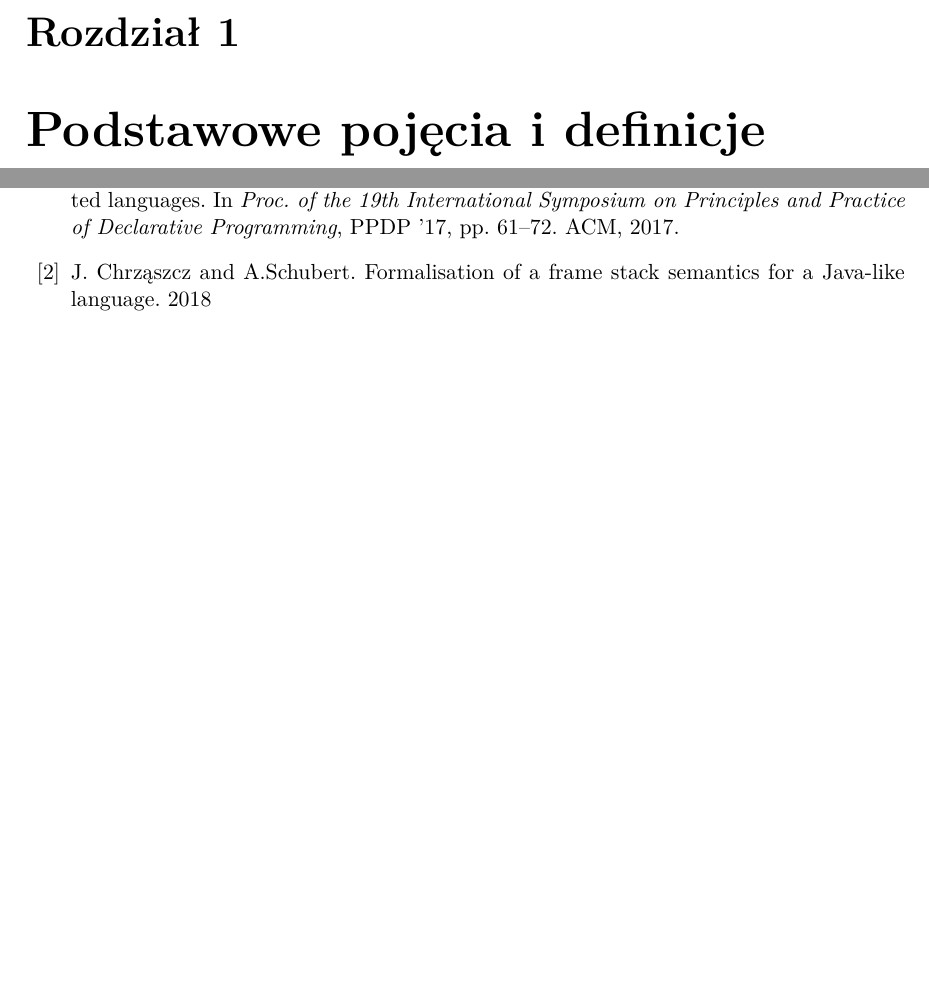
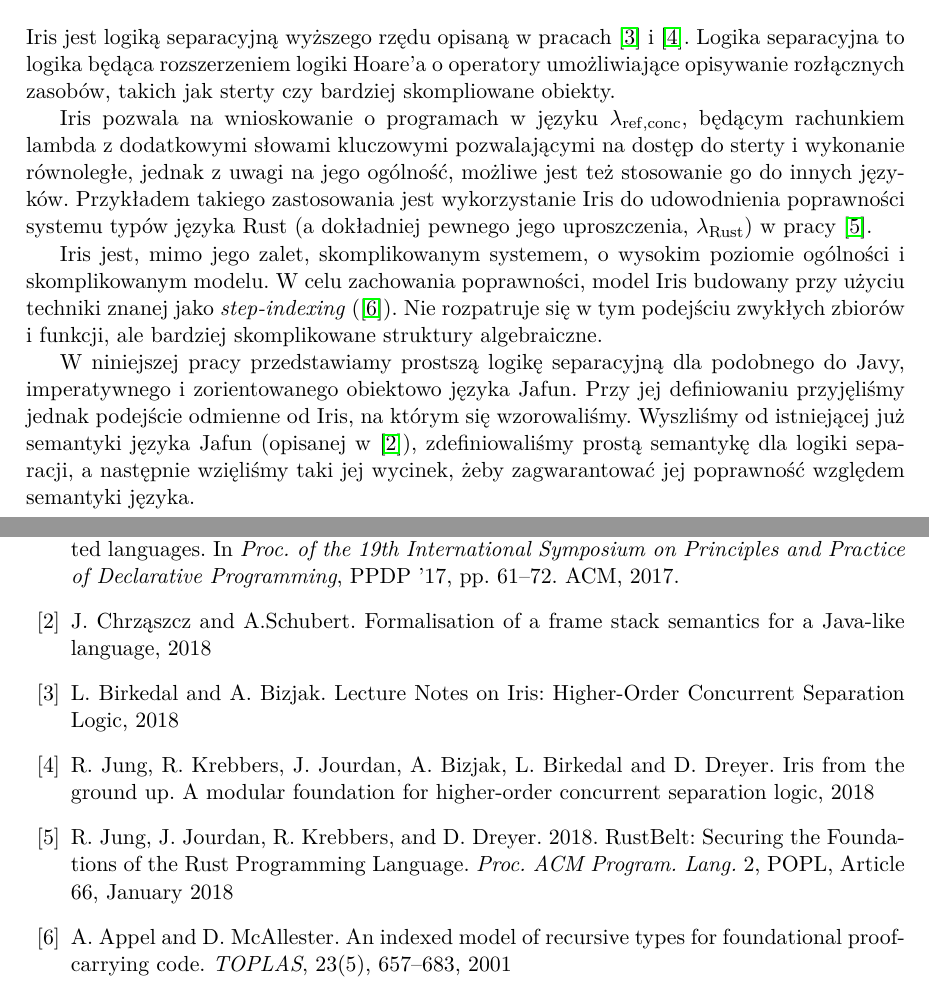
Before and after one commit to jbujak/jafun-text, a LaTeX thesis (jairis.tex): two parts of pages 9 and 45 of 45 before the commit and two parts of pages 7 and 45 of 45 after it, joined at a grey line, cut at the place of the change, the shorter picture padded with empty space. Compiled offline with pdfLaTeX.

Commit message:
Wprowadzenie i strona tytułowa

```diff
--- a/jairis.tex
+++ b/jairis.tex
@@ -62,10 +62,14 @@
 }
 
 %Klasyfikacja tematyczna wedlug AMS (matematyka) lub ACM (informatyka)
-\klasyfikacja{}
+\klasyfikacja{
+    F. Theory of Computation \\
+    F.3. Logics and meanings of programs \\
+    F.3.1 Specifying and verifying and reasoning about programs
+}
 
 % Słowa kluczowe:
-\keywords{Logika separacji, Jafun, weryfikacja}
+\keywords{Logika separacji, Jafun, Iris, semantyka, weryfikacja programów}
 
 % Tu jest dobre miejsce na Twoje własne makra i~środowiska:
 \newtheorem{defi}{Definicja}[section]
@@ -451,8 +456,31 @@ d,Analyze,struct,Ltac,%
 
 \chapter*{Wprowadzenie}
 \addcontentsline{toc}{chapter}{Wprowadzenie}
-
-\chapter{Podstawowe pojęcia i definicje}
+Iris jest logiką separacyjną wyższego rzędu opisaną w pracach \cite{iris-notes} i \cite{iris-model}.
+Logika separacyjna to logika będąca rozszerzeniem logiki Hoare'a o operatory umożliwiające
+opisywanie rozłącznych zasobów, takich jak sterty czy bardziej skompliowane obiekty.
+
+Iris pozwala na wnioskowanie o programach w języku $\lambda_{\mathrm{ref, conc}}$,
+będącym rachunkiem lambda
+z dodatkowymi słowami kluczowymi pozwalającymi na dostęp do sterty i wykonanie równoległe,
+jednak z uwagi na jego ogólność, możliwe jest też stosowanie go do innych języków.
+Przykładem takiego zastosowania jest wykorzystanie Iris do udowodnienia poprawności systemu
+typów języka Rust (a dokładniej pewnego jego uproszczenia, $\lambda_{\mathrm{Rust}}$)
+w pracy \cite{iris-rust}.
+
+Iris jest, mimo jego zalet, skomplikowanym systemem, o wysokim poziomie ogólności i
+skomplikowanym modelu.
+W celu zachowania poprawności, model Iris budowany przy użyciu techniki znanej
+jako \textit{step-indexing} (\cite{step-indexing}).
+Nie rozpatruje się w tym podejściu zwykłych zbiorów i funkcji, ale bardziej skomplikowane
+struktury algebraiczne.
+
+W niniejszej pracy przedstawiamy prostszą logikę separacyjną dla
+podobnego do Javy, imperatywnego i zorientowanego obiektowo języka Jafun.
+Przy jej definiowaniu przyjęliśmy jednak podejście odmienne od Iris, na którym się wzorowaliśmy.
+Wyszliśmy od istniejącej już semantyki języka Jafun (opisanej w \cite{jafun-sem}),
+zdefiniowaliśmy prostą semantykę dla logiki separacji, a następnie wzięliśmy taki jej wycinek,
+żeby zagwarantować jej poprawność względem semantyki języka.
 
 \chapter{Jafun}
 
@@ -2181,9 +2244,26 @@ Bardzo podobne rozumowanie można więc przeprowadzić dla wszystkich pozostały
 oriented languages. In \textit{Proc. of the 19th International Symposium on Principles
 and Practice of Declarative Programming}, PPDP ’17, pp. 61–72. ACM, 2017.
 
-\bibitem {jafun-sem} J. Chrząszcz and A.Schubert. Formalisation of a frame stack semantics for a Java-like language. 2018
+\bibitem {jafun-sem} J. Chrząszcz and A.Schubert. Formalisation of a frame stack semantics for a Java-like language, 2018
+
+\bibitem {iris-notes} L. Birkedal and A. Bizjak. Lecture Notes on Iris: Higher-Order
+Concurrent Separation Logic, 2018
+
+\bibitem {iris-model} R. Jung, R. Krebbers, J. Jourdan, A. Bizjak, L. Birkedal and D. Dreyer.
+Iris from the ground up. A modular foundation for higher-order concurrent separation logic, 2018
+
+\bibitem {iris-rust} R. Jung, J. Jourdan, R. Krebbers, and D. Dreyer. 2018. RustBelt: Securing the
+Foundations of the Rust Programming Language. \textit{Proc. ACM Program. Lang.} 2, POPL,
+Article 66, January 2018
+
+\bibitem{step-indexing} A. Appel and D. McAllester. An indexed model of recursive types for
+foundational proof-carrying code. \textit{TOPLAS}, 23(5), 657–683, 2001
+
+
+
 
 \end{thebibliography}
+
 
 \end{document}
 
```
Also changed, not shown: jairis.pdf, jairis.tex (74 more changed lines).
